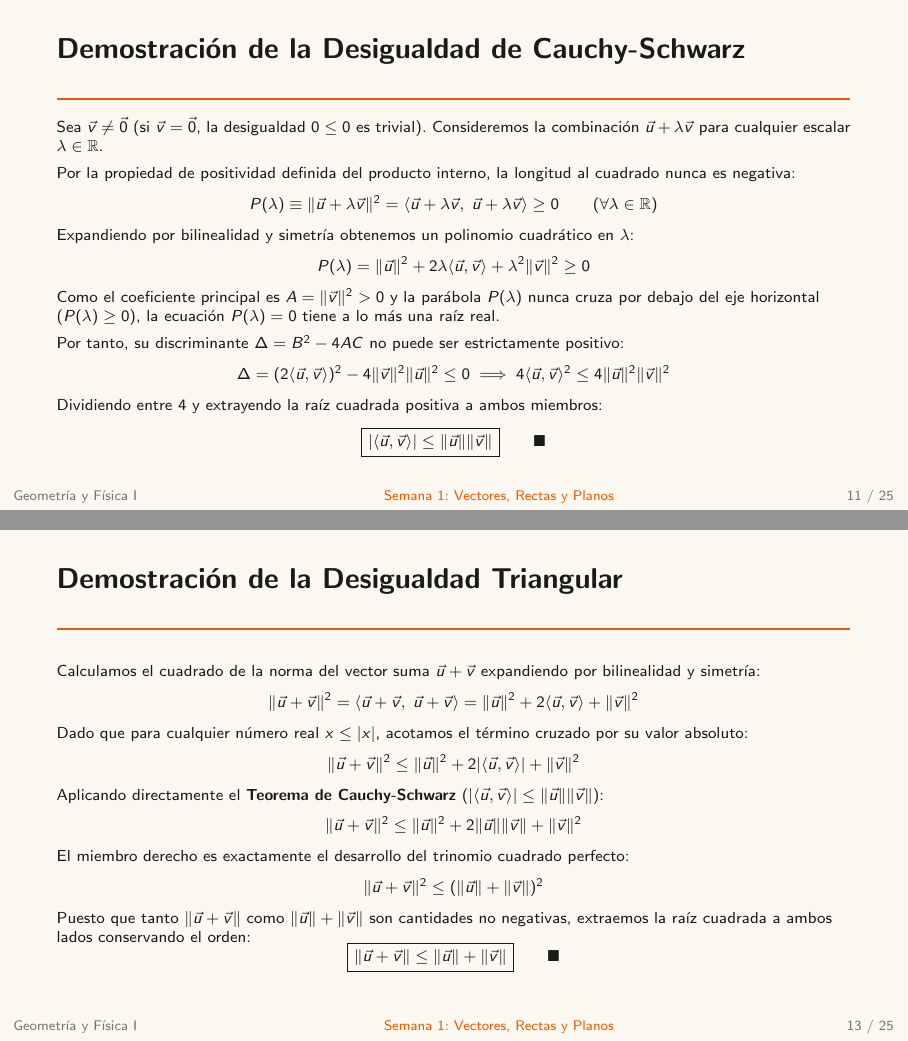
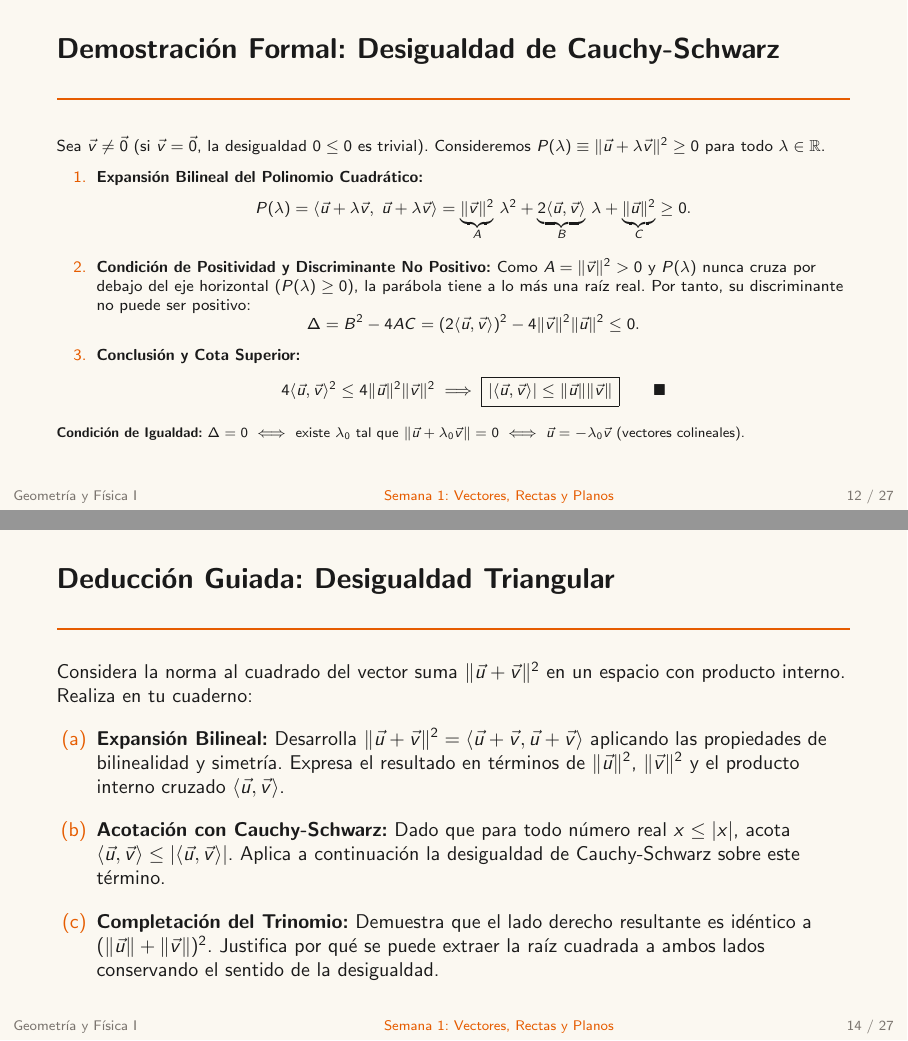
Before and after one commit to AngelGab3/Geometry_and_Physics, LaTeX slides (Modulo_00_Arsenal_Indicial/Semana_01_Geometria_Vectores_Rectas_Planos/Slides_01.tex): pages 11 and 13 of 25 before the commit and pages 12 and 14 of 27 after it, joined at a grey line. Compiled offline with pdfLaTeX.

Commit message:
Refactor Semana 01 slides: 27-slide continuous active learning architecture with guided proof pairs

```diff
--- a/Modulo_00_Arsenal_Indicial/Semana_01_Geometria_Vectores_Rectas_Planos/Slides_01.tex
+++ b/Modulo_00_Arsenal_Indicial/Semana_01_Geometria_Vectores_Rectas_Planos/Slides_01.tex
@@ -327,28 +327,5 @@
 \end{frame}
 
 % ---------------------------------------------------------------------
-% SLIDE 11: DEMOSTRACIÓN DE CAUCHY-SCHWARZ (SLIDE DEDICADA)
+% SLIDE 11: TRABAJO ACTIVO EN CUADERNO - DEDUCCIÓN DE CAUCHY-SCHWARZ
 % ---------------------------------------------------------------------
-\begin{frame}{Demostración de la Desigualdad de Cauchy-Schwarz}
-  \footnotesize
-  Sea $\vec{v} \neq \vec{0}$ (si $\vec{v} = \vec{0}$, la desigualdad $0 \le 0$ es trivial). Consideremos la combinación $\vec{u} + \lambda\vec{v}$ para cualquier escalar $\lambda \in \R$.
-  \vspace{0.15cm}
-
-  Por la propiedad de positividad definida del producto interno, la longitud al cuadrado nunca es negativa:
-  \[
-  P(\lambda) \equiv \|\vec{u} + \lambda \vec{v}\|^2 = \langle \vec{u} + \lambda \vec{v},\; \vec{u} + \lambda \vec{v} \rangle \ge 0 \qquad (\forall \lambda \in \R)
-  \]
-  Expandiendo por bilinealidad y simetría obtenemos un polinomio cuadrático en $\lambda$:
-  \[
-  P(\lambda) = \|\vec{u}\|^2 + 2\lambda\langle \vec{u}, \vec{v} \rangle + \lambda^2 \|\vec{v}\|^2 \ge 0
-  \]
-  Como el coeficiente principal es $A = \|\vec{v}\|^2 > 0$ y la parábola $P(\lambda)$ nunca cruza por debajo del eje horizontal ($P(\lambda) \ge 0$), la ecuación $P(\lambda) = 0$ tiene a lo más una raíz real.
-  \vspace{0.15cm}
-
-  Por tanto, su discriminante $\Delta = B^2 - 4AC$ no puede ser estrictamente positivo:
-  \[
-  \Delta = (2\langle \vec{u}, \vec{v} \rangle)^2 - 4\|\vec{v}\|^2 \|\vec{u}\|^2 \le 0 \implies 4\langle \vec{u}, \vec{v} \rangle^2 \le 4\|\vec{u}\|^2 \|\vec{v}\|^2
-  \]
-  Dividiendo entre $4$ y extrayendo la raíz cuadrada positiva a ambos miembros:
-  \[
-  \boxed{|\langle \vec{u}, \vec{v} \rangle| \le \|\vec{u}\|\|\vec{v}\|} \qquad \blacksquare
@@ -360,3 +346,29 @@
+\begin{frame}{Demostración Formal: Desigualdad de Cauchy-Schwarz}
+  \footnotesize
+  Sea $\vec{v} \neq \vec{0}$ (si $\vec{v} = \vec{0}$, la desigualdad $0 \le 0$ es trivial). Consideremos $P(\lambda) \equiv \|\vec{u} + \lambda \vec{v}\|^2 \ge 0$ para todo $\lambda \in \R$.
+  \vspace{0.12cm}
+
+  \begin{enumerate}\itemsep4pt
+    \item \textbf{Expansión Bilineal del Polinomio Cuadrático:}
+    \[
+    P(\lambda) = \langle \vec{u} + \lambda \vec{v},\; \vec{u} + \lambda \vec{v} \rangle = \underbrace{\|\vec{v}\|^2}_{A}\,\lambda^2 + \underbrace{2\langle \vec{u}, \vec{v} \rangle}_{B}\,\lambda + \underbrace{\|\vec{u}\|^2}_{C} \ge 0.
+    \]
+    \item \textbf{Condición de Positividad y Discriminante No Positivo:}
+    Como $A = \|\vec{v}\|^2 > 0$ y $P(\lambda)$ nunca cruza por debajo del eje horizontal ($P(\lambda) \ge 0$), la parábola tiene a lo más una raíz real. Por tanto, su discriminante no puede ser positivo:
+    \[
+    \Delta = B^2 - 4AC = (2\langle \vec{u}, \vec{v} \rangle)^2 - 4\|\vec{v}\|^2 \|\vec{u}\|^2 \le 0.
+    \]
+    \item \textbf{Conclusión y Cota Superior:}
+    \[
+    4\langle \vec{u}, \vec{v} \rangle^2 \le 4\|\vec{u}\|^2 \|\vec{v}\|^2 \implies \boxed{|\langle \vec{u}, \vec{v} \rangle| \le \|\vec{u}\|\|\vec{v}\|} \qquad \blacksquare
+    \]
+  \end{enumerate}
+  \vspace{0.05cm}
+  {\scriptsize \textbf{Condición de Igualdad:} $\Delta = 0 \iff$ existe $\lambda_0$ tal que $\|\vec{u} + \lambda_0\vec{v}\| = 0 \iff \vec{u} = -\lambda_0\vec{v}$ (vectores colineales).}
+\end{frame}
+
+% ---------------------------------------------------------------------
+% SLIDE 13: TEOREMA DE LA DESIGUALDAD TRIANGULAR CON TIKZ
 % ---------------------------------------------------------------------
 \begin{frame}{Teorema Fundamental: La Desigualdad Triangular}
   \begin{columns}[c]
@@ -397,12 +409,25 @@
 \end{frame}
 
 % ---------------------------------------------------------------------
-% SLIDE 13: DEMOSTRACIÓN DE LA DESIGUALDAD TRIANGULAR (SLIDE DEDICADA)
+% SLIDE 14: TRABAJO ACTIVO EN CUADERNO - DEDUCCIÓN DE DESIGUALDAD TRIANGULAR
 % ---------------------------------------------------------------------
-\begin{frame}{Demostración de la Desigualdad Triangular}
+\begin{frame}{Deducción Guiada: Desigualdad Triangular}
+  \vspace{0.05cm}
+  Considera la norma al cuadrado del vector suma $\|\vec{u} + \vec{v}\|^2$ en un espacio con producto interno. Realiza en tu cuaderno:
+  \vspace{0.22cm}
+  \begin{enumerate}\itemsep10pt
+    \item[(a)] \textbf{Expansión Bilineal:} Desarrolla $\|\vec{u}+\vec{v}\|^2 = \langle \vec{u}+\vec{v}, \vec{u}+\vec{v}\rangle$ aplicando las propiedades de bilinealidad y simetría. Expresa el resultado en términos de $\|\vec{u}\|^2$, $\|\vec{v}\|^2$ y el producto interno cruzado $\langle \vec{u}, \vec{v}\rangle$.
+    \item[(b)] \textbf{Acotación con Cauchy-Schwarz:} Dado que para todo número real $x \le |x|$, acota $\langle \vec{u}, \vec{v}\rangle \le |\langle \vec{u}, \vec{v}\rangle|$. Aplica a continuación la desigualdad de Cauchy-Schwarz sobre este término.
+    \item[(c)] \textbf{Completación del Trinomio:} Demuestra que el lado derecho resultante es idéntico a $(\|\vec{u}\| + \|\vec{v}\|)^2$. Justifica por qué se puede extraer la raíz cuadrada a ambos lados conservando el sentido de la desigualdad.
+  \end{enumerate}
+\end{frame}
+
+% ---------------------------------------------------------------------
+% SLIDE 15: DEMOSTRACIÓN FORMAL Y DISCUSIÓN DE DESIGUALDAD TRIANGULAR
+% ---------------------------------------------------------------------
+\begin{frame}{Demostración Formal: Desigualdad Triangular}
   \footnotesize
   Calculamos el cuadrado de la norma del vector suma $\vec{u}+\vec{v}$ expandiendo por bilinealidad y simetría:
   \[
-  \|\vec{u} + \vec{v}\|^2 = \langle \vec{u} + \vec{v},\; \vec{u} + \vec{v} \rangle = \|\vec{u}\|^2 + 2\langle \vec{u}, \vec{v} \rangle + \|\vec{v}\|^2
+  \|\vec{u} + \vec{v}\|^2 = \langle \vec{u} + \vec{v},\; \vec{u} + \vec{v} \rangle = \|\vec{u}\|^2 + 2\langle \vec{u}, \vec{v} \rangle + \|\vec{v}\|^2.
   \]
-  Dado que para cualquier número real $x \le |x|$, acotamos el término cruzado por su valor absoluto:
@@ -409,12 +437,11 @@
     \[
-  \|\vec{u} + \vec{v}\|^2 \le \|\vec{u}\|^2 + 2|\langle \vec{u}, \vec{v} \rangle| + \|\vec{v}\|^2
+    \|\vec{u} + \vec{v}\|^2 \le \|\vec{u}\|^2 + 2|\langle \vec{u}, \vec{v} \rangle| + \|\vec{v}\|^2.
     \]
-  Aplicando directamente el \textbf{Teorema de Cauchy-Schwarz} ($|\langle \vec{u}, \vec{v} \rangle| \le \|\vec{u}\|\|\vec{v}\|$):
+    \item \textbf{Aplicación de la Cota de Cauchy-Schwarz ($|\langle \vec{u}, \vec{v} \rangle| \le \|\vec{u}\|\|\vec{v}\|$):}
     \[
-  \|\vec{u} + \vec{v}\|^2 \le \|\vec{u}\|^2 + 2\|\vec{u}\|\|\vec{v}\| + \|\vec{v}\|^2
+    \|\vec{u} + \vec{v}\|^2 \le \|\vec{u}\|^2 + 2\|\vec{u}\|\|\vec{v}\| + \|\vec{v}\|^2.
     \]
-  El miembro derecho es exactamente el desarrollo del trinomio cuadrado perfecto:
+    \item \textbf{Identificación del Trinomio Cuadrado Perfecto:}
     \[
-  \|\vec{u} + \vec{v}\|^2 \le (\|\vec{u}\| + \|\vec{v}\|)^2
+    \|\vec{u} + \vec{v}\|^2 \le (\|\vec{u}\| + \|\vec{v}\|)^2.
     \]
-  Puesto que tanto $\|\vec{u}+\vec{v}\|$ como $\|\vec{u}\|+\|\vec{v}\|$ son cantidades no negativas, extraemos la raíz cuadrada a ambos lados conservando el orden:
```
Also changed, not shown: Modulo_00_Arsenal_Indicial/Semana_01_Geometria_Vectores_Rectas_Planos/Slides_01.pdf, Modulo_00_Arsenal_Indicial/Semana_01_Geometria_Vectores_Rectas_Planos/Slides_01.tex (19 more changed lines). Lines whose indentation alone changed are shown as unchanged.
